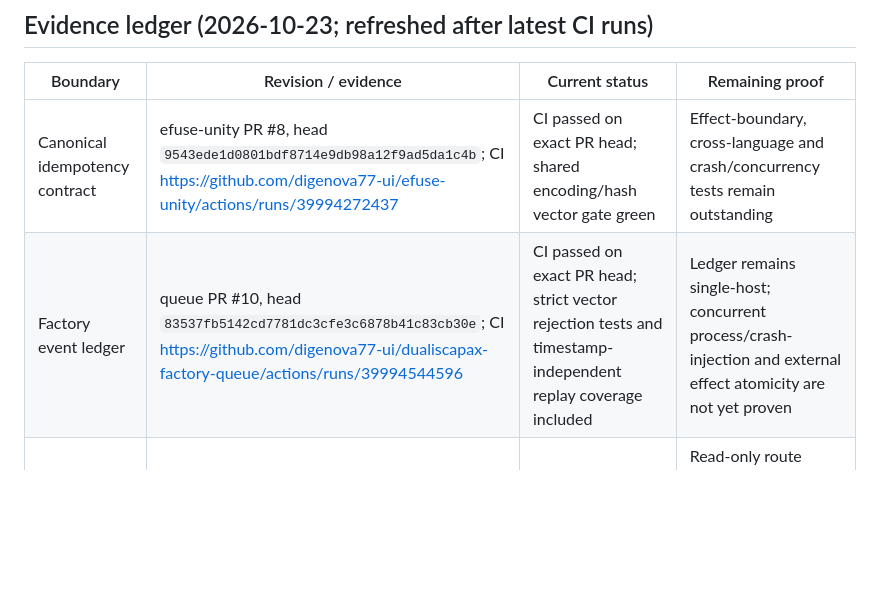
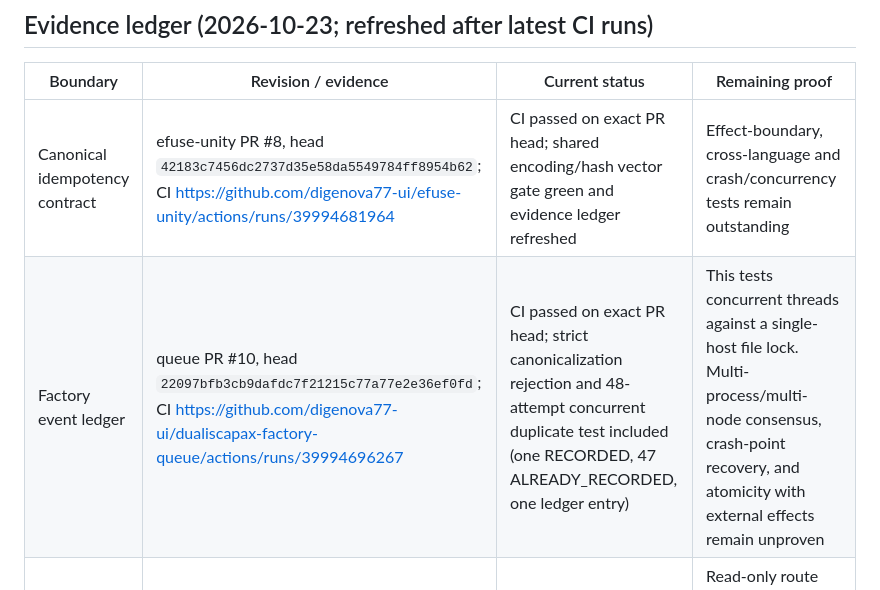
Before and after one commit to digenova77-ui/efuse-unity, a Markdown page: protocol/DIAMOND_CERTIFICATION_MATRIX.md, the part around the change. Rendered like a GitHub page; blank space fills up the shorter version.

Commit message:
Record exact-head concurrent replay proof and remaining limits

```diff
--- a/protocol/DIAMOND_CERTIFICATION_MATRIX.md
+++ b/protocol/DIAMOND_CERTIFICATION_MATRIX.md
@@ -10,8 +10,8 @@ Trinity is the sole authorization gate. Idempotency identifies and de-duplicates
 
 | Boundary | Revision / evidence | Current status | Remaining proof |
 |---|---|---|---|
-| Canonical idempotency contract | efuse-unity PR #8, head `9543ede1d0801bdf8714e9db98a12f9ad5da1c4b`; CI https://github.com/digenova77-ui/efuse-unity/actions/runs/39994272437 | CI passed on exact PR head; shared encoding/hash vector gate green | Effect-boundary, cross-language and crash/concurrency tests remain outstanding |
-| Factory event ledger | queue PR #10, head `83537fb5142cd7781dc3cfe3c6878b41c83cb30e`; CI https://github.com/digenova77-ui/dualiscapax-factory-queue/actions/runs/39994544596 | CI passed on exact PR head; strict vector rejection tests and timestamp-independent replay coverage included | Ledger remains single-host; concurrent process/crash-injection and external effect atomicity are not yet proven |
+| Canonical idempotency contract | efuse-unity PR #8, head `42183c7456dc2737d35e58da5549784ff8954b62`; CI https://github.com/digenova77-ui/efuse-unity/actions/runs/39994681964 | CI passed on exact PR head; shared encoding/hash vector gate green and evidence ledger refreshed | Effect-boundary, cross-language and crash/concurrency tests remain outstanding |
+| Factory event ledger | queue PR #10, head `22097bfb3cb9dafdc7f21215c77a77e2e36ef0fd`; CI https://github.com/digenova77-ui/dualiscapax-factory-queue/actions/runs/39994696267 | CI passed on exact PR head; strict canonicalization rejection and 48-attempt concurrent duplicate test included (one RECORDED, 47 ALREADY_RECORDED, one ledger entry) | This tests concurrent threads against a single-host file lock. Multi-process/multi-node consensus, crash-point recovery, and atomicity with external effects remain unproven |
 | Landing edge | landing PR #160, head `35f138a3a55d07f2e2eae158020d894bfb2edafa`; CI https://github.com/digenova77-ui/dualiscapax-landing/actions/runs/39994113487 | Elite CI passed on exact PR head including shared canonicalization vectors | Read-only route behavior is CI evidence only; Pages/Worker configuration and live route still require staging proof |
 | Iris identity-to-world routing | Replit branch `feat/iris-backend-dev-restore-20261022`, HEAD `998902c64784fc1e7af256b1d6275234937de827`; recorded local suite 136/136 | Local contract suite reported passing at that revision | Repeat on current source; provider credentials/session gate; isolated staging route proof |
 | Law core | `dualiscapax-law-core`, `master`; verify workflow runs exist | Existing Rust verification CI has passing runs on listed historical SHAs | Run `verify.sh` on current head; prove Trinity authority binding and replay/crash invariants against real effect boundary |
```
